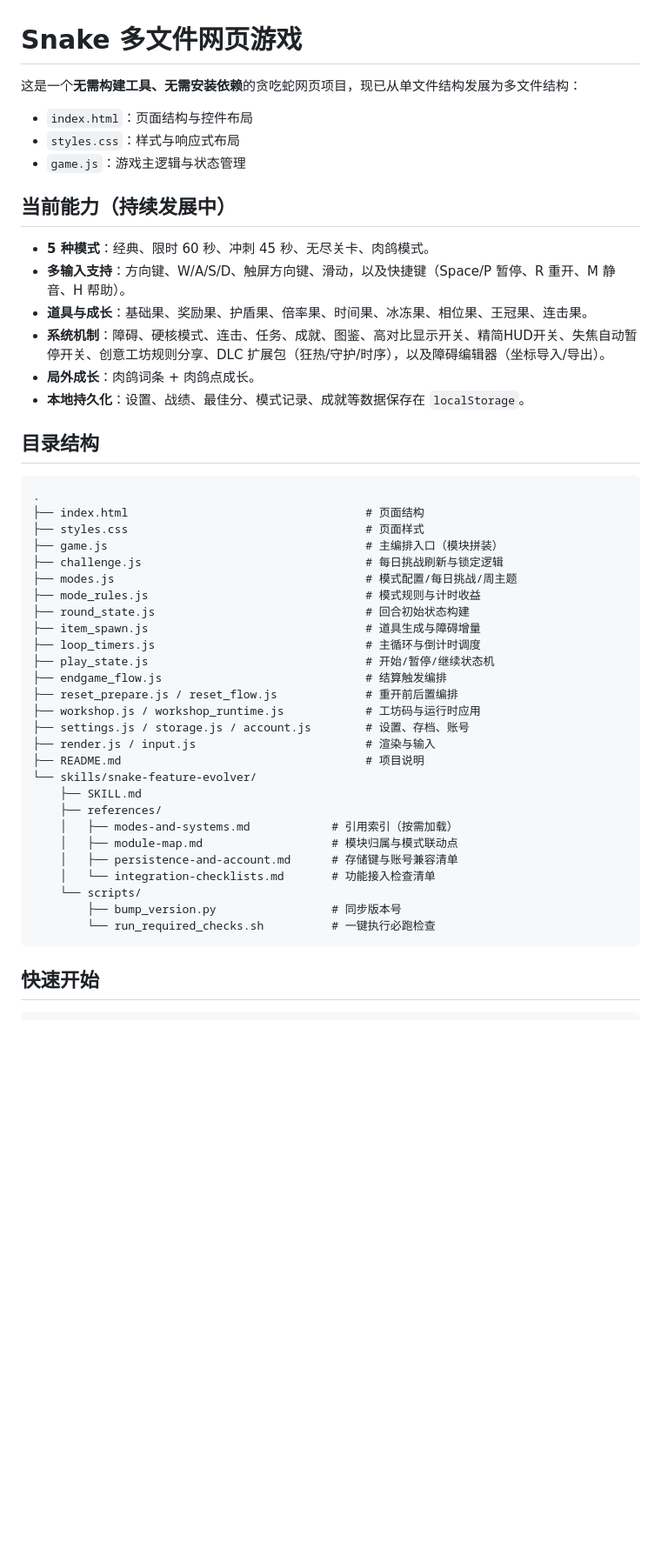
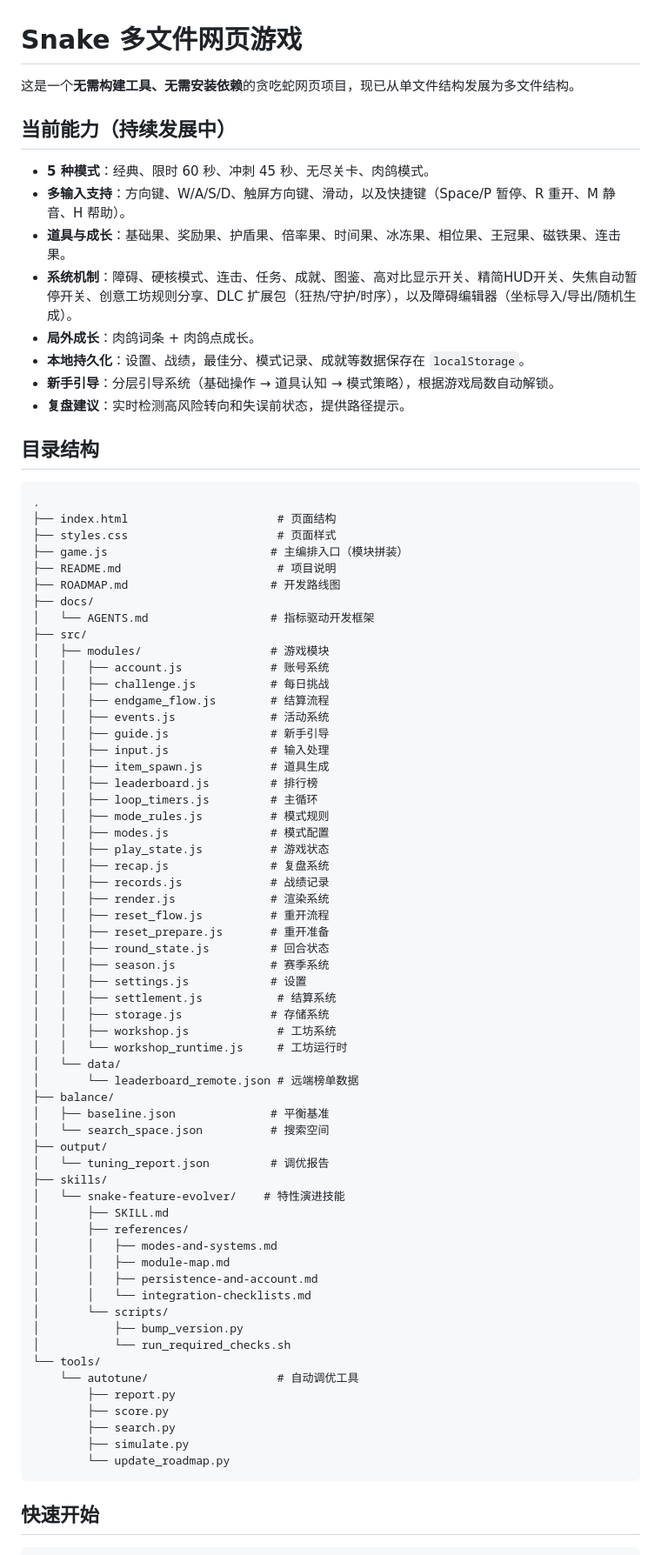
Before and after one commit to shushuzn/Snake-Game, a Markdown page: README.md, the part around one of its changes. Shown at 87% size. Drawn GitHub-style; blank space fills up the shorter version.

````diff
--- a/README.md
+++ b/README.md
@@ -1,50 +1,80 @@
 # Snake 多文件网页游戏
 
-这是一个**无需构建工具、无需安装依赖**的贪吃蛇网页项目，现已从单文件结构发展为多文件结构：
-
-- `index.html`：页面结构与控件布局
-- `styles.css`：样式与响应式布局
-- `game.js`：游戏主逻辑与状态管理
+这是一个**无需构建工具、无需安装依赖**的贪吃蛇网页项目，现已从单文件结构发展为多文件结构。
 
 ## 当前能力（持续发展中）
 
 - **5 种模式**：经典、限时 60 秒、冲刺 45 秒、无尽关卡、肉鸽模式。
 - **多输入支持**：方向键、W/A/S/D、触屏方向键、滑动，以及快捷键（Space/P 暂停、R 重开、M 静音、H 帮助）。
-- **道具与成长**：基础果、奖励果、护盾果、倍率果、时间果、冰冻果、相位果、王冠果、连击果。
-- **系统机制**：障碍、硬核模式、连击、任务、成就、图鉴、高对比显示开关、精简HUD开关、失焦自动暂停开关、创意工坊规则分享、DLC 扩展包（狂热/守护/时序），以及障碍编辑器（坐标导入/导出）。
+- **道具与成长**：基础果、奖励果、护盾果、倍率果、时间果、冰冻果、相位果、王冠果、磁铁果、连击果。
+- **系统机制**：障碍、硬核模式、连击、任务、成就、图鉴、高对比显示开关、精简HUD开关、失焦自动暂停开关、创意工坊规则分享、DLC 扩展包（狂热/守护/时序），以及障碍编辑器（坐标导入/导出/随机生成）。
 - **局外成长**：肉鸽词条 + 肉鸽点成长。
-- **本地持久化**：设置、战绩、最佳分、模式记录、成就等数据保存在 `localStorage`。
+- **本地持久化**：设置、战绩，最佳分、模式记录、成就等数据保存在 `localStorage`。
+- **新手引导**：分层引导系统（基础操作 → 道具认知 → 模式策略），根据游戏局数自动解锁。
+- **复盘建议**：实时检测高风险转向和失误前状态，提供路径提示。
 
 ## 目录结构
 
 ```text
 .
-├── index.html                                   # 页面结构
-├── styles.css                                   # 页面样式
-├── game.js                                      # 主编排入口（模块拼装）
-├── challenge.js                                 # 每日挑战刷新与锁定逻辑
-├── modes.js                                     # 模式配置/每日挑战/周主题
-├── mode_rules.js                                # 模式规则与计时收益
-├── round_state.js                               # 回合初始状态构建
-├── item_spawn.js                                # 道具生成与障碍增量
-├── loop_timers.js                               # 主循环与倒计时调度
-├── play_state.js                                # 开始/暂停/继续状态机
-├── endgame_flow.js                              # 结算触发编排
-├── reset_prepare.js / reset_flow.js             # 重开前后置编排
-├── workshop.js / workshop_runtime.js            # 工坊码与运行时应用
-├── settings.js / storage.js / account.js        # 设置、存档、账号
-├── render.js / input.js                         # 渲染与输入
-├── README.md                                    # 项目说明
-└── skills/snake-feature-evolver/
-    ├── SKILL.md
-    ├── references/
-    │   ├── modes-and-systems.md            # 引用索引（按需加载）
-    │   ├── module-map.md                   # 模块归属与模式联动点
-    │   ├── persistence-and-account.md      # 存储键与账号兼容清单
-    │   └── integration-checklists.md       # 功能接入检查清单
-    └── scripts/
-        ├── bump_version.py                 # 同步版本号
-        └── run_required_checks.sh          # 一键执行必跑检查
+├── index.html                      # 页面结构
+├── styles.css                      # 页面样式
+├── game.js                        # 主编排入口（模块拼装）
+├── README.md                       # 项目说明
+├── ROADMAP.md                     # 开发路线图
+├── docs/
+│   └── AGENTS.md                  # 指标驱动开发框架
+├── src/
+│   ├── modules/                   # 游戏模块
+│   │   ├── account.js             # 账号系统
+│   │   ├── challenge.js           # 每日挑战
+│   │   ├── endgame_flow.js        # 结算流程
+│   │   ├── events.js              # 活动系统
+│   │   ├── guide.js               # 新手引导
+│   │   ├── input.js               # 输入处理
+│   │   ├── item_spawn.js          # 道具生成
+│   │   ├── leaderboard.js         # 排行榜
+│   │   ├── loop_timers.js         # 主循环
+│   │   ├── mode_rules.js          # 模式规则
+│   │   ├── modes.js               # 模式配置
+│   │   ├── play_state.js          # 游戏状态
+│   │   ├── recap.js               # 复盘系统
+│   │   ├── records.js             # 战绩记录
+│   │   ├── render.js              # 渲染系统
+│   │   ├── reset_flow.js          # 重开流程
+│   │   ├── reset_prepare.js       # 重开准备
+│   │   ├── round_state.js         # 回合状态
+│   │   ├── season.js              # 赛季系统
+│   │   ├── settings.js            # 设置
+│   │   ├── settlement.js           # 结算系统
+│   │   ├── storage.js             # 存储系统
+│   │   ├── workshop.js             # 工坊系统
+│   │   └── workshop_runtime.js     # 工坊运行时
+│   └── data/
+│       └── leaderboard_remote.json # 远端榜单数据
+├── balance/
+│   ├── baseline.json              # 平衡基准
+│   └── search_space.json          # 搜索空间
+├── output/
+│   └── tuning_report.json         # 调优报告
+├── skills/
+│   └── snake-feature-evolver/    # 特性演进技能
+│       ├── SKILL.md
+│       ├── references/
+│       │   ├── modes-and-systems.md
+│       │   ├── module-map.md
+│       │   ├── persistence-and-account.md
+│       │   └── integration-checklists.md
+│       └── scripts/
+│           ├── bump_version.py
+│           └── run_required_checks.sh
+└── tools/
+    └── autotune/                   # 自动调优工具
+        ├── report.py
+        ├── score.py
+        ├── search.py
+        ├── simulate.py
+        └── update_roadmap.py
 ```
 
 ## 快速开始
````
Also changed, not shown: other parts of README.md (+16 -65 lines).
